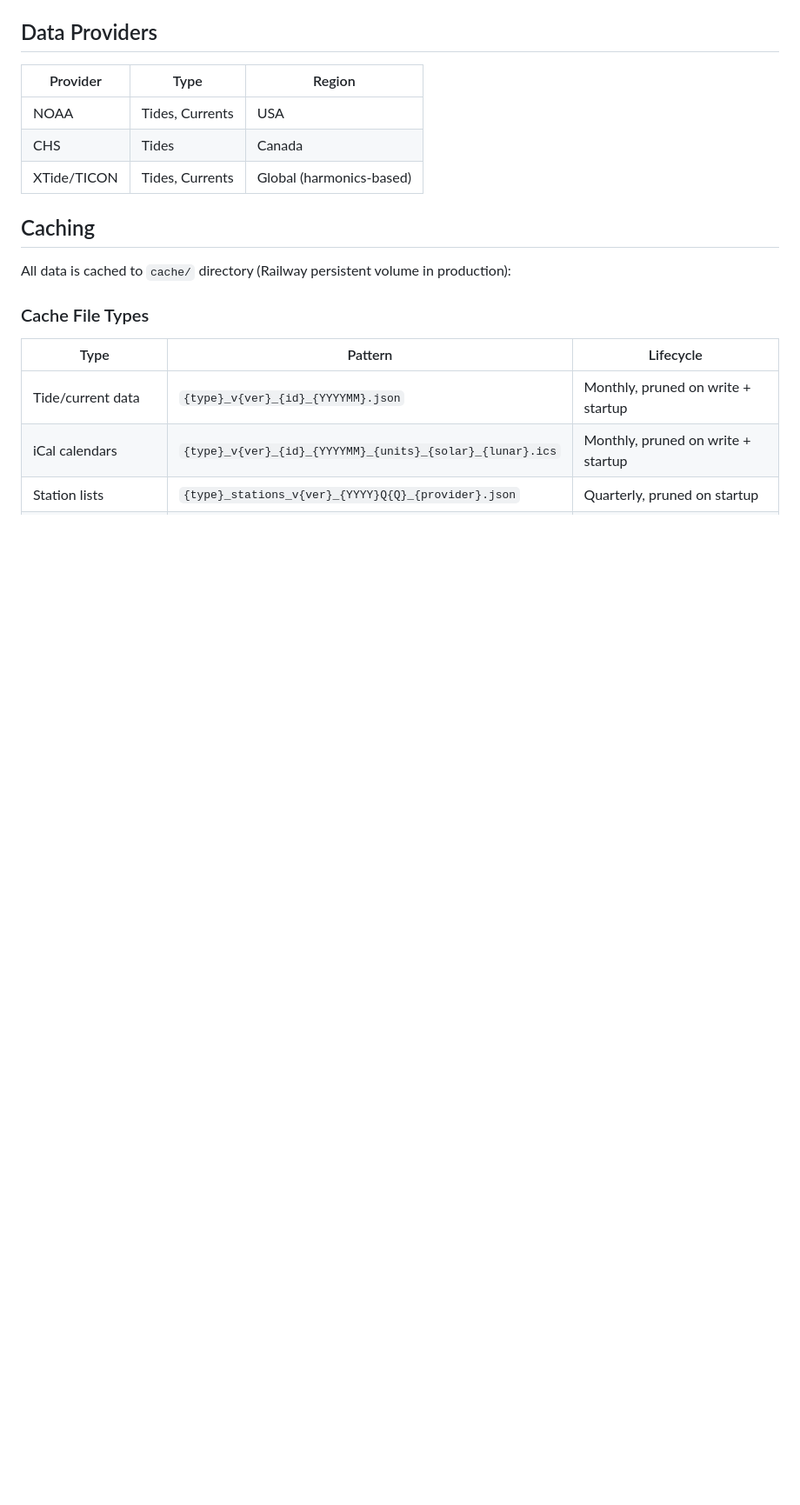
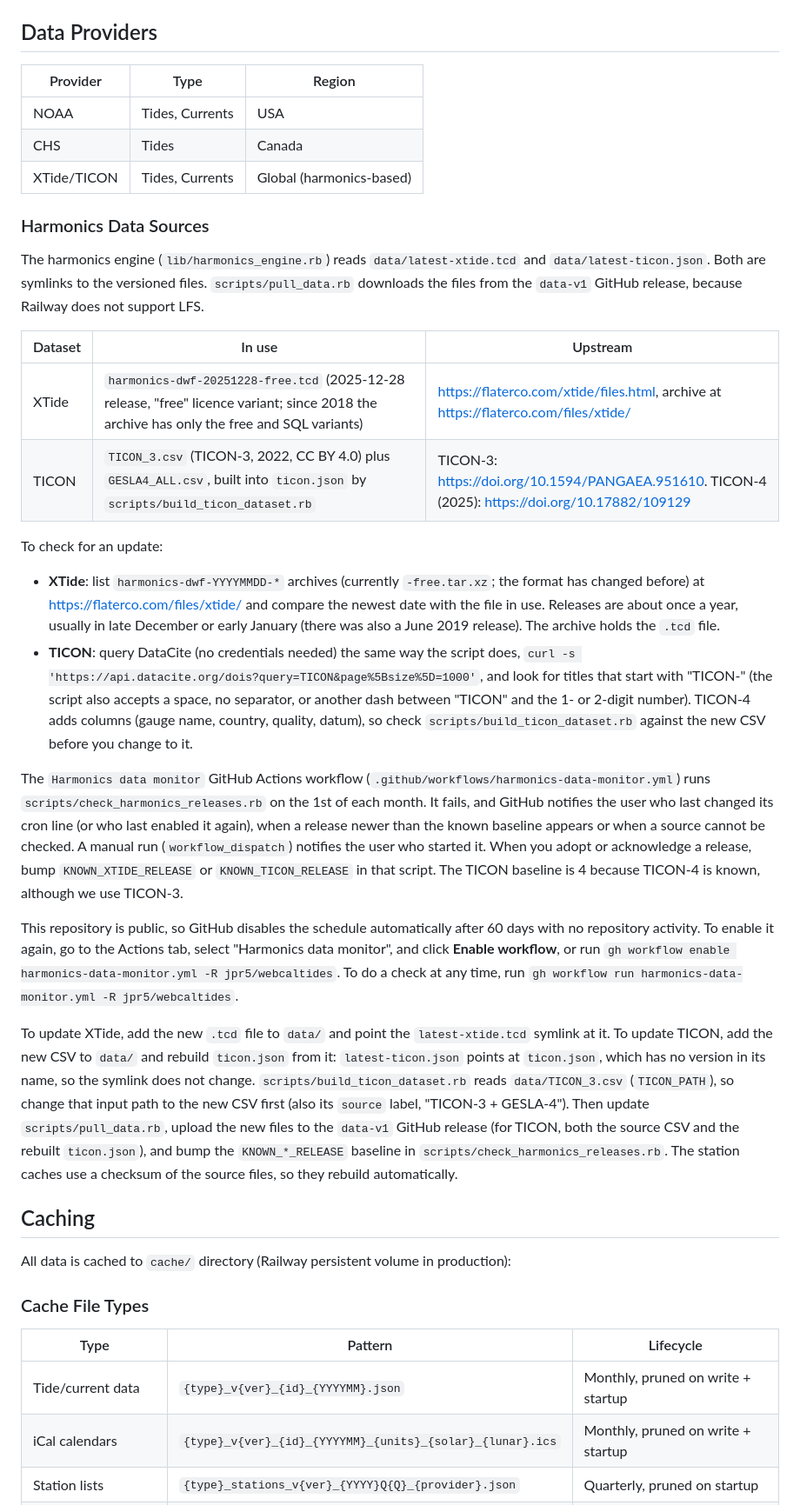
Before and after one commit to jpr5/webcaltides, a Markdown page: CLAUDE.md, the part around the change. Shown at 87% size. Rendered like a GitHub page; blank space fills up the shorter version.

Commit message:
Document where XTide and TICON harmonics data come from and how to adopt updates
Explain the source of the XTide and TICON harmonics files, how to check
for newer releases, and the steps to adopt one: download, rebuild the
TICON data, upload both TICON files, and bump the test baseline. Also
describe the monthly monitor workflow, who a failed run notifies, and
how to enable its schedule again after GitHub disables it.

```diff
--- a/CLAUDE.md
+++ b/CLAUDE.md
@@ -71,6 +71,26 @@ Timezone lookups use Google Time Zone API (preferred) or Geonames (fallback). Se
 | CHS | Tides | Canada |
 | XTide/TICON | Tides, Currents | Global (harmonics-based) |
 
+### Harmonics Data Sources
+
+The harmonics engine (`lib/harmonics_engine.rb`) reads `data/latest-xtide.tcd` and `data/latest-ticon.json`. Both are symlinks to the versioned files. `scripts/pull_data.rb` downloads the files from the `data-v1` GitHub release, because Railway does not support LFS.
+
+| Dataset | In use | Upstream |
+|---------|--------|----------|
+| XTide | `harmonics-dwf-20251228-free.tcd` (2025-12-28 release, "free" licence variant; since 2018 the archive has only the free and SQL variants) | https://flaterco.com/xtide/files.html, archive at https://flaterco.com/files/xtide/ |
+| TICON | `TICON_3.csv` (TICON-3, 2022, CC BY 4.0) plus `GESLA4_ALL.csv`, built into `ticon.json` by `scripts/build_ticon_dataset.rb` | TICON-3: https://doi.org/10.1594/PANGAEA.951610. TICON-4 (2025): https://doi.org/10.17882/109129 |
+
+To check for an update:
+
+- **XTide**: list `harmonics-dwf-YYYYMMDD-*` archives (currently `-free.tar.xz`; the format has changed before) at https://flaterco.com/files/xtide/ and compare the newest date with the file in use. Releases are about once a year, usually in late December or early January (there was also a June 2019 release). The archive holds the `.tcd` file.
+- **TICON**: query DataCite (no credentials needed) the same way the script does, `curl -s 'https://api.datacite.org/dois?query=TICON&page%5Bsize%5D=1000'`, and look for titles that start with "TICON-<n>" (the script also accepts a space, no separator, or another dash between "TICON" and the 1- or 2-digit number). TICON-4 adds columns (gauge name, country, quality, datum), so check `scripts/build_ticon_dataset.rb` against the new CSV before you change to it.
+
+The `Harmonics data monitor` GitHub Actions workflow (`.github/workflows/harmonics-data-monitor.yml`) runs `scripts/check_harmonics_releases.rb` on the 1st of each month. It fails, and GitHub notifies the user who last changed its cron line (or who last enabled it again), when a release newer than the known baseline appears or when a source cannot be checked. A manual run (`workflow_dispatch`) notifies the user who started it. When you adopt or acknowledge a release, bump `KNOWN_XTIDE_RELEASE` or `KNOWN_TICON_RELEASE` in that script. The TICON baseline is 4 because TICON-4 is known, although we use TICON-3.
+
+This repository is public, so GitHub disables the schedule automatically after 60 days with no repository activity. To enable it again, go to the Actions tab, select "Harmonics data monitor", and click **Enable workflow**, or run `gh workflow enable harmonics-data-monitor.yml -R jpr5/webcaltides`. To do a check at any time, run `gh workflow run harmonics-data-monitor.yml -R jpr5/webcaltides`.
+
+To update XTide, add the new `.tcd` file to `data/` and point the `latest-xtide.tcd` symlink at it. To update TICON, add the new CSV to `data/` and rebuild `ticon.json` from it: `latest-ticon.json` points at `ticon.json`, which has no version in its name, so the symlink does not change. `scripts/build_ticon_dataset.rb` reads `data/TICON_3.csv` (`TICON_PATH`), so change that input path to the new CSV first (also its `source` label, "TICON-3 + GESLA-4"). Then update `scripts/pull_data.rb`, upload the new files to the `data-v1` GitHub release (for TICON, both the source CSV and the rebuilt `ticon.json`), and bump the `KNOWN_*_RELEASE` baseline in `scripts/check_harmonics_releases.rb`. The station caches use a checksum of the source files, so they rebuild automatically.
+
 ## Caching
 
 All data is cached to `cache/` directory (Railway persistent volume in production):
```
